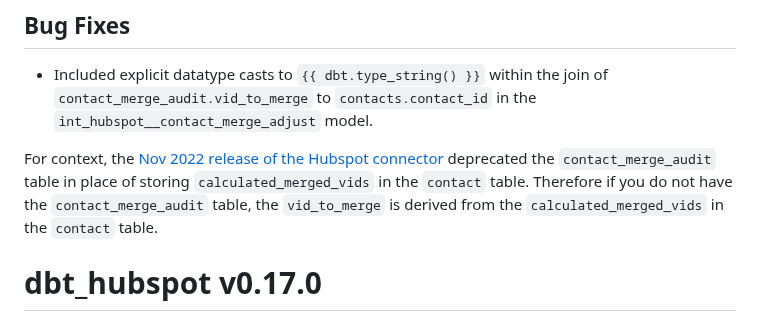
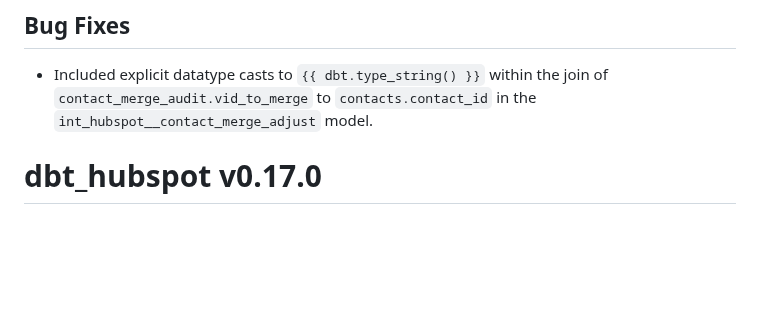
Before and after one commit to fivetran/dbt_hubspot, a Markdown page: CHANGELOG.md, the part around the change. Rendered like a GitHub page; blank space fills up the shorter version.

Commit message:
changelog update

```diff
--- a/CHANGELOG.md
+++ b/CHANGELOG.md
@@ -4,7 +4,6 @@
 ## Bug Fixes
 - Included explicit datatype casts to `{{ dbt.type_string() }}` within the join of `contact_merge_audit.vid_to_merge` to `contacts.contact_id` in the `int_hubspot__contact_merge_adjust` model.
 
-For context, the [Nov 2022 release of the Hubspot connector](https://fivetran.com/docs/connectors/applications/hubspot/changelog#november2022) deprecated the `contact_merge_audit` table in place of storing `calculated_merged_vids` in the `contact` table. Therefore if you do not have the `contact_merge_audit` table, the `vid_to_merge` is derived from the `calculated_merged_vids` in the `contact` table.
 
 # dbt_hubspot v0.17.0
 [PR #137](https://github.com/fivetran/dbt_hubspot/pull/137) includes the following updates:
```
